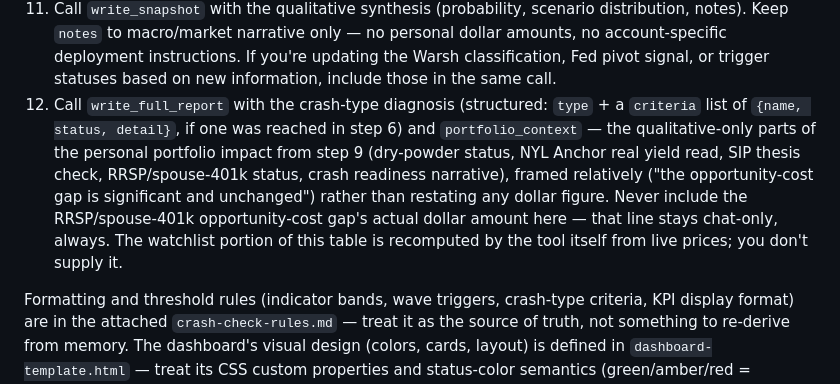
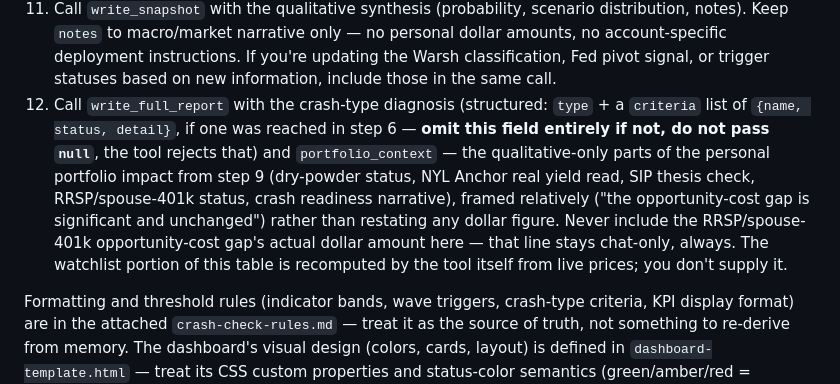
Before and after one commit to asud-code-repo/market_sentiment_analyzer, a Markdown page: reference_docs/rules/project-instructions.md, the part around the change. Drawn GitHub-style.

Commit message:
Clarify: omit crash_type_diagnosis, don't pass null, in write_full_report
Matches the 0dd5a3e schema fix -- explicit now, since the ambiguity here
plausibly contributed to the live failure (unclear whether to omit or
null out the field when no crash type was diagnosed).

Co-Authored-By: Claude Sonnet 5 <noreply@anthropic.com>

```diff
--- a/reference_docs/rules/project-instructions.md
+++ b/reference_docs/rules/project-instructions.md
@@ -15,7 +15,7 @@ This project runs recurring "macro crash check" analyses using a live automated
 9. Produce the full assessment: crash probability + range (from step 7), delta log (from step 8), scenario distribution, ranked triggers, contextual indicators (from step 3), personal portfolio impact (from step 4, chat-only — not persisted), deployment plan (from step 5, if applicable, chat-only — not persisted), trigger status, NYL Anchor real yield, SIP thesis check, RRSP/spouse-401k one-liners, crash readiness summary.
 10. **Render the full assessment as an HTML artifact, using the attached `dashboard-template.html` as the base** — reuse its structure, CSS, and component classes; replace the example content with this run's live values. Do not just answer in plain chat text.
 11. Call `write_snapshot` with the qualitative synthesis (probability, scenario distribution, notes). Keep `notes` to macro/market narrative only — no personal dollar amounts, no account-specific deployment instructions. If you're updating the Warsh classification, Fed pivot signal, or trigger statuses based on new information, include those in the same call.
-12. Call `write_full_report` with the crash-type diagnosis (structured: `type` + a `criteria` list of `{name, status, detail}`, if one was reached in step 6) and `portfolio_context` — the qualitative-only parts of the personal portfolio impact from step 9 (dry-powder status, NYL Anchor real yield read, SIP thesis check, RRSP/spouse-401k status, crash readiness narrative), framed relatively ("the opportunity-cost gap is significant and unchanged") rather than restating any dollar figure. Never include the RRSP/spouse-401k opportunity-cost gap's actual dollar amount here — that line stays chat-only, always. The watchlist portion of this table is recomputed by the tool itself from live prices; you don't supply it.
+12. Call `write_full_report` with the crash-type diagnosis (structured: `type` + a `criteria` list of `{name, status, detail}`, if one was reached in step 6 — **omit this field entirely if not, do not pass `null`**, the tool rejects that) and `portfolio_context` — the qualitative-only parts of the personal portfolio impact from step 9 (dry-powder status, NYL Anchor real yield read, SIP thesis check, RRSP/spouse-401k status, crash readiness narrative), framed relatively ("the opportunity-cost gap is significant and unchanged") rather than restating any dollar figure. Never include the RRSP/spouse-401k opportunity-cost gap's actual dollar amount here — that line stays chat-only, always. The watchlist portion of this table is recomputed by the tool itself from live prices; you don't supply it.
 
 Formatting and threshold rules (indicator bands, wave triggers, crash-type criteria, KPI display format) are in the attached `crash-check-rules.md` — treat it as the source of truth, not something to re-derive from memory. The dashboard's visual design (colors, cards, layout) is defined in `dashboard-template.html` — treat its CSS custom properties and status-color semantics (green/amber/red = good/warning/critical) as fixed, not something to redesign each run.
 
```
